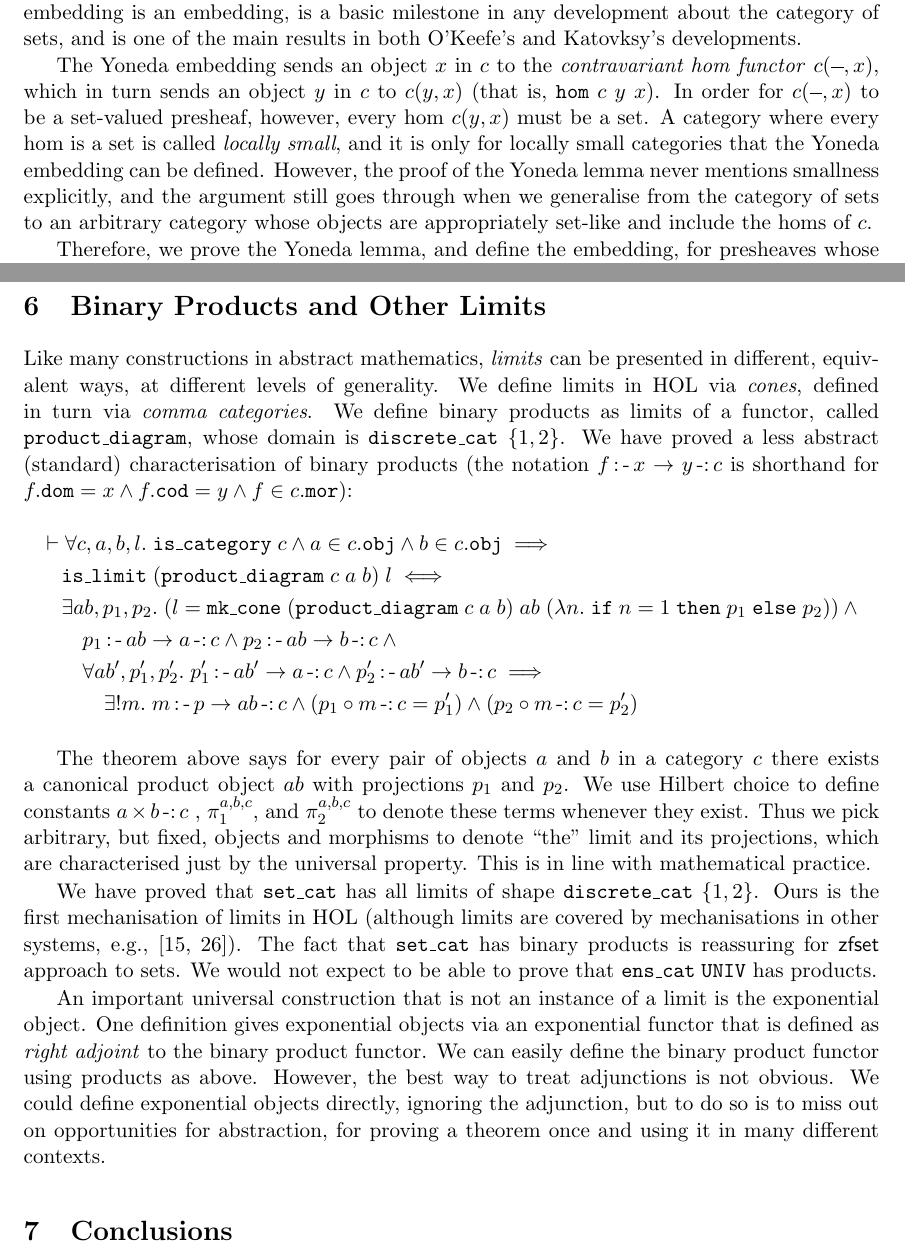
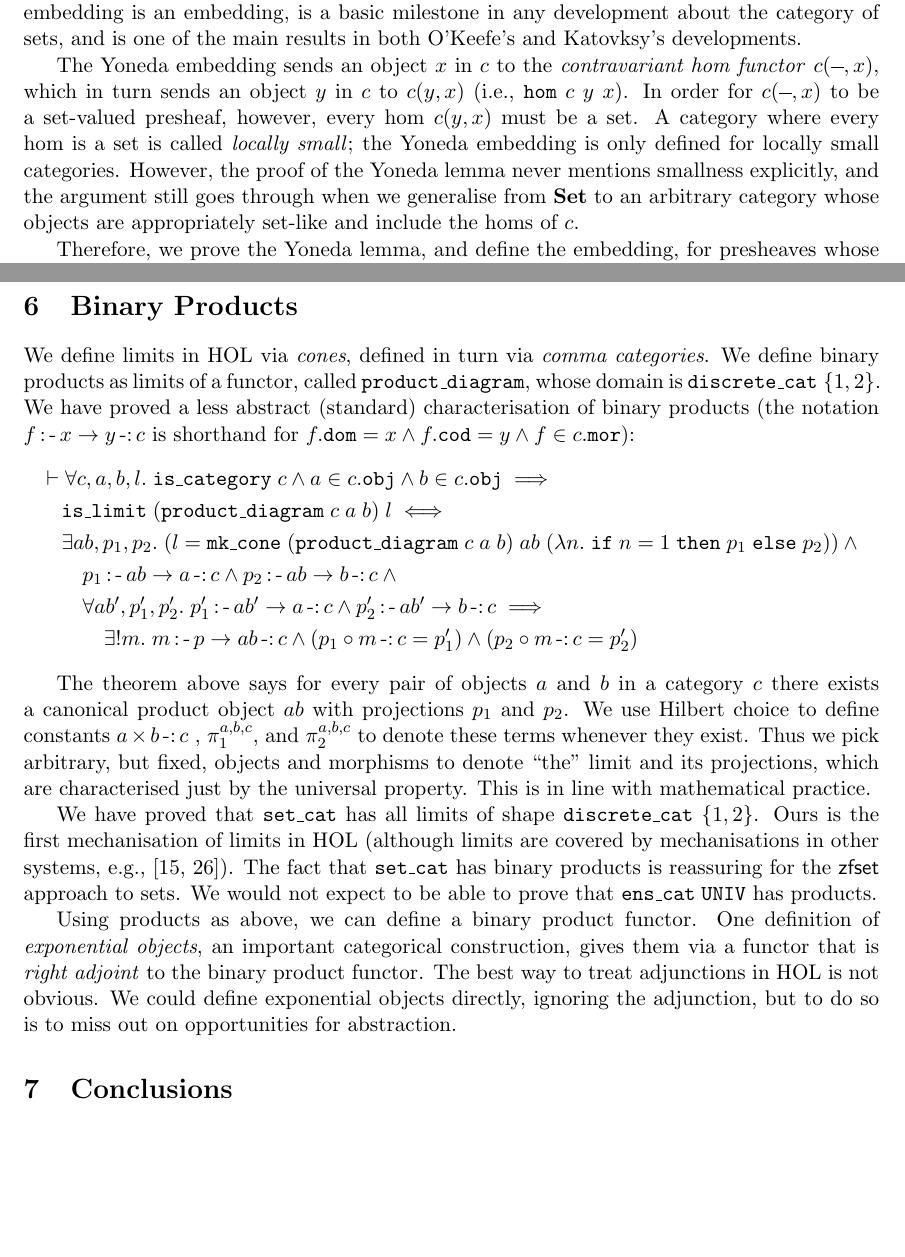
Before and after one commit to xrchz/SetCat, a LaTeX paper (essay.tex): two parts of pages 12 and 14 of 17, joined at a grey line, cut so that both start at the same text, the shorter picture padded with empty space. Compiled offline with pdfLaTeX.

Commit message:
word removal..

```diff
--- a/essay.tex
+++ b/essay.tex
@@ -303,10 +303,10 @@ A \emph{presheaf} is a functor from ${c}\op$ to $\mathbf{Set}$, thus $\widehat{c
 The importance of the Yoneda embedding is that $\widehat{c}$ inherits much structure from $\mathbf{Set}$ (e.g., having small limits) so can be used when $c$ itself lacks this structure.
 The Yoneda lemma, used to prove that the Yoneda embedding is an embedding, is a basic milestone in any development about the category of sets, and is one of the main results in both O'Keefe's and Katovksy's developments.
 
-The Yoneda embedding sends an object $x$ in $c$ to the \emph{contravariant hom functor} $c(\blank,x)$, which in turn sends an object $y$ in $c$ to $c(y,x)$ (that is, $\mathtt{hom}\;c\;y\;x$).
+The Yoneda embedding sends an object $x$ in $c$ to the \emph{contravariant hom functor} $c(\blank,x)$, which in turn sends an object $y$ in $c$ to $c(y,x)$ (i.e., $\mathtt{hom}\;c\;y\;x$).
 In order for $c(\blank,x)$ to be a set-valued presheaf, however, every hom $c(y,x)$ must be a set.
-A category where every hom is a set is called \emph{locally small}, and it is only for locally small categories that the Yoneda embedding can be defined.
-However, the proof of the Yoneda lemma never mentions smallness explicitly, and the argument still goes through when we generalise from the category of sets to an arbitrary category whose objects are appropriately set-like and include the homs of $c$.
+A category where every hom is a set is called \emph{locally small}; the Yoneda embedding is only defined for locally small categories.
+However, the proof of the Yoneda lemma never mentions smallness explicitly, and the argument still goes through when we generalise from $\mathbf{Set}$ to an arbitrary category whose objects are appropriately set-like and include the homs of $c$.
 
 Therefore, we prove the Yoneda lemma, and define the embedding, for presheaves whose codomain is $\mathtt{ens\_cat}\;u$.
 We require $u$ to contain at least all the homs of $c$.
@@ -349,9 +349,8 @@ Katovsky's approach is problematic for at least two reasons: firstly, locally sm
 Indeed, there is a locally small category (albeit using our definition of ``small'') that cannot be represented with Katovsky's approach, namely, $\mathtt{discrete\_cat}\;(\mathtt{UNIV}:\mathsf{zfset}\;\mathsf{set}\;\mathsf{set})$.
 This category is locally small because each hom contains at most one morphism, but there is no injective representation of collections of ZFC sets as ZFC sets.
 %}
-\section{Binary Products and Other Limits}%359/250%{
+\section{Binary Products}%313/250%{
 \label{limits}
-Like many constructions in abstract mathematics, \emph{limits} can be presented in different, equivalent ways, at different levels of generality.
 We define limits in HOL via \emph{cones}, defined in turn via \emph{comma categories}.
 We define binary products as limits of a functor, called $\mathtt{product\_diagram}$, whose domain is $\mathtt{discrete\_cat}\;\{1,2\}$.
 We have proved a less abstract (standard) characterisation of binary products (the notation $f\operatorname{\mathtt{:-}}x\to y\operatorname{\mathtt{-:}}c$ is shorthand for $f.\mathtt{dom}=x\land f.\mathtt{cod}=y\land f\in c.\mathtt{mor}$):
@@ -375,16 +374,15 @@ This is in line with mathematical practice.
 
 We have proved that $\mathtt{set\_cat}$ has all limits of shape $\mathtt{discrete\_cat}\;\{1,2\}$.
 Ours is the first mechanisation of limits in HOL (although limits are covered by mechanisations in other systems, e.g., \cite{DBLP:conf/birthday/HuetS00,Simpson04}).
-The fact that $\mathtt{set\_cat}$ has binary products is reassuring for $\mathsf{zfset}$ approach to sets.
+The fact that $\mathtt{set\_cat}$ has binary products is reassuring for the $\mathsf{zfset}$ approach to sets.
 We would not expect to be able to prove that $\mathtt{ens\_cat}\;\mathtt{UNIV}$ has products.
 
-An important universal construction that is not an instance of a limit is the exponential object.
-One definition gives exponential objects via an exponential functor that is defined as \emph{right adjoint} to the binary product functor.
-We can easily define the binary product functor using products as above.
-However, the best way to treat adjunctions is not obvious.
-We could define exponential objects directly, ignoring the adjunction, but to do so is to miss out on opportunities for abstraction, for proving a theorem once and using it in many different contexts.
+Using products as above, we can define a binary product functor.
+One definition of \emph{exponential objects}, an important categorical construction, gives them via a functor that is \emph{right adjoint} to the binary product functor.
+The best way to treat adjunctions in HOL is not obvious.
+We could define exponential objects directly, ignoring the adjunction, but to do so is to miss out on opportunities for abstraction.
 %}
-\section{Conclusions}%363/300%{
+\section{Conclusions}%354/300%{
 We have looked at a new mechanisation of category theory in higher-order logic.
 The foundational difficulties posed by category theory reveal themselves as the following issues during mechanisation:
 \begin{itemize}
@@ -397,3 +395,2 @@ Since HOL functions are total but the type system is relatively weak, we need to
 Extensionality is infectious.
 \item
-We cannot collect all sets up as a single set, so to formalise the category of sets we need at least two notions of ``collection'' (we use HOL sets and ZFC sets).
```
Also changed, not shown: essay.tex (7 more changed lines).
